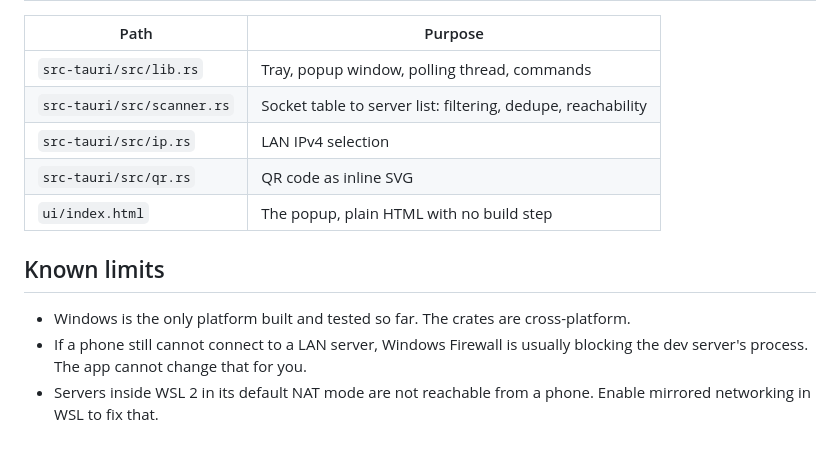
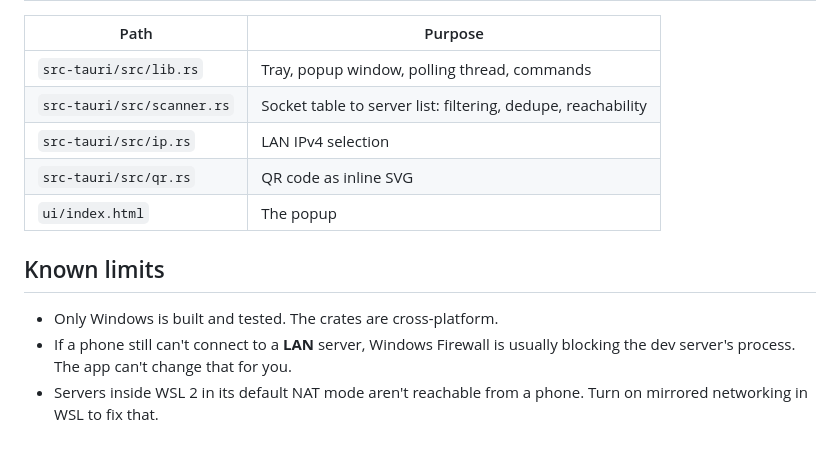
Before and after one commit to JP-Discoveries/localhost-linker, a Markdown page: README.md, the part around one of its changes. Drawn GitHub-style.

```diff
--- a/README.md
+++ b/README.md
@@ -43,12 +61,12 @@ cargo tauri build                           # NSIS installer in target/release/b
 | `src-tauri/src/scanner.rs` | Socket table to server list: filtering, dedupe, reachability |
 | `src-tauri/src/ip.rs` | LAN IPv4 selection |
 | `src-tauri/src/qr.rs` | QR code as inline SVG |
-| `ui/index.html` | The popup, plain HTML with no build step |
+| `ui/index.html` | The popup |
 
 ## Known limits
 
-- Windows is the only platform built and tested so far. The crates are cross-platform.
-- If a phone still cannot connect to a LAN server, Windows Firewall is usually blocking
-  the dev server's process. The app cannot change that for you.
-- Servers inside WSL 2 in its default NAT mode are not reachable from a phone. Enable
+- Only Windows is built and tested. The crates are cross-platform.
+- If a phone still can't connect to a **LAN** server, Windows Firewall is usually blocking
+  the dev server's process. The app can't change that for you.
+- Servers inside WSL 2 in its default NAT mode aren't reachable from a phone. Turn on
   mirrored networking in WSL to fix that.
```
Also changed, not shown: other parts of README.md (+40 -22 lines), docs/screenshot.png (added), 2 other files.
